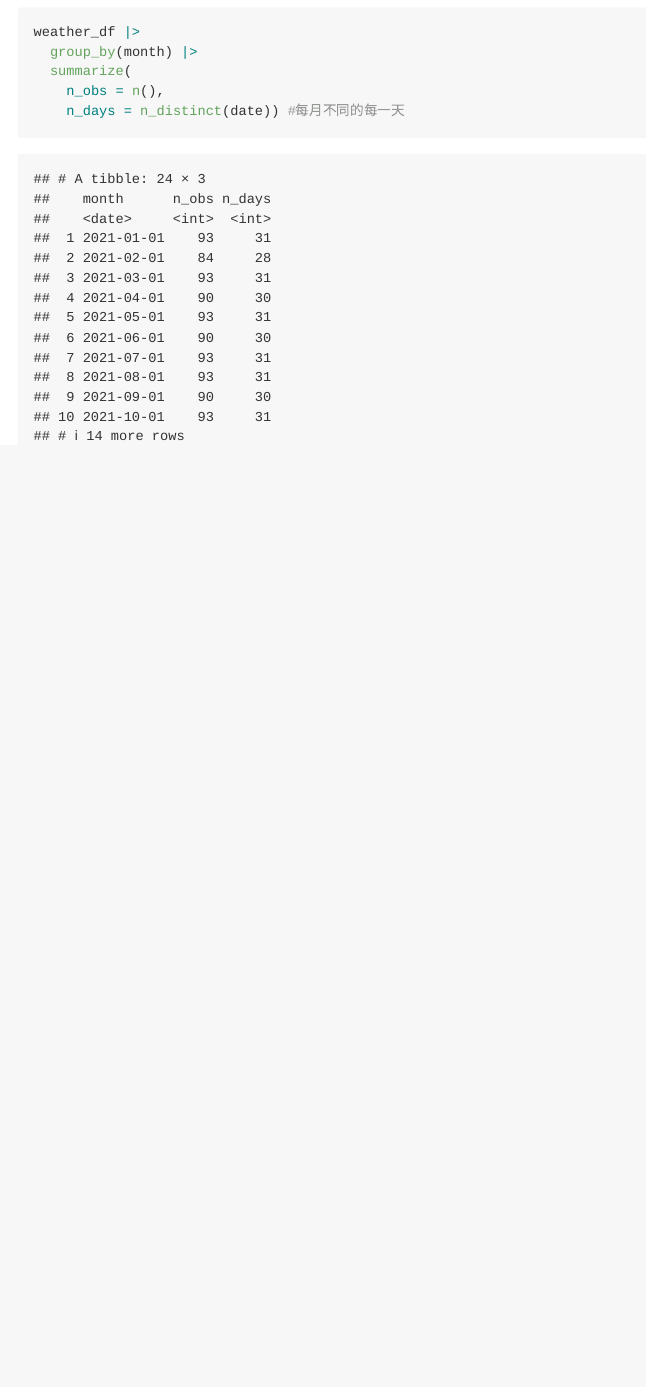
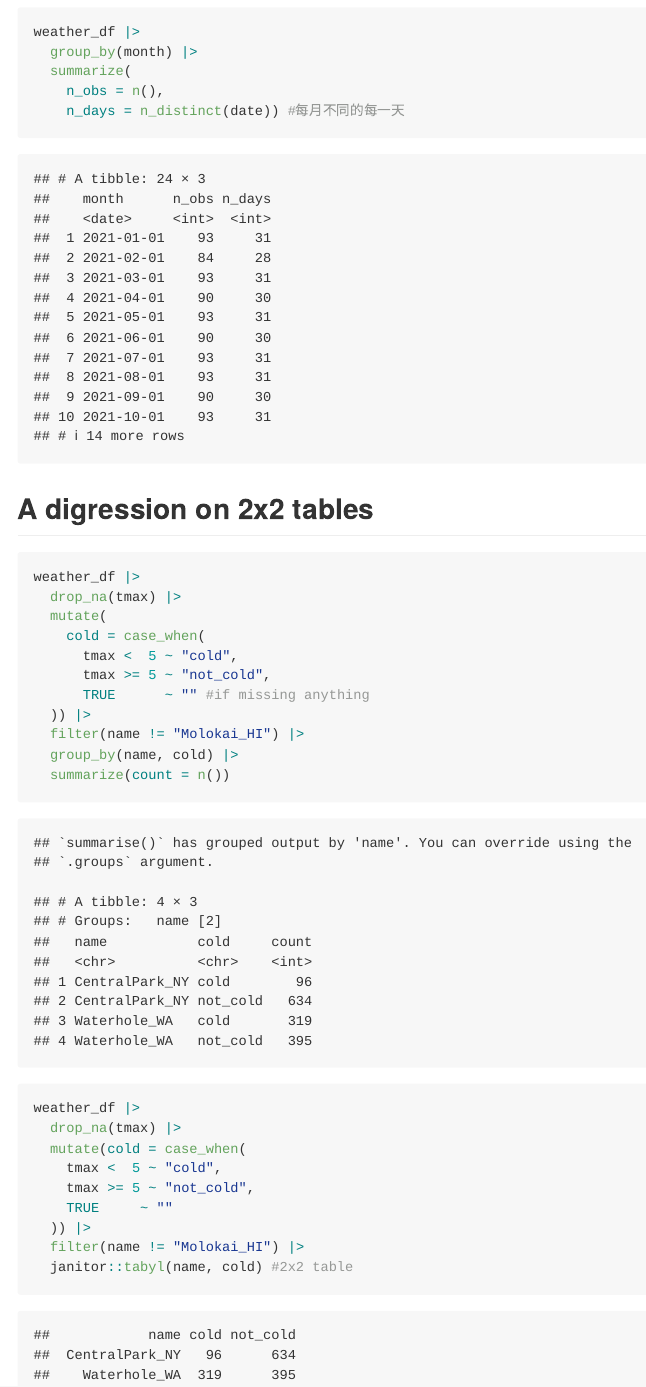
Before and after one commit to ShumeiLL/viz_and_eda, an R Markdown document (eda.Rmd): the page in a window 1100 px wide, from 4260 px down. The pictures show the output file eda.md that the author committed with the source, drawn offline in the style of GitHub.

Commit message:
2x2 tables are pretty okay

````diff
--- a/eda.Rmd
+++ b/eda.Rmd
@@ -100,3 +100,32 @@ weather_df |>
     n_obs = n(),
     n_days = n_distinct(date)) #每月不同的每一天
 ```
+
+## A digression on 2x2 tables
+
+```{r}
+weather_df |>
+  drop_na(tmax) |>
+  mutate(
+    cold = case_when(
+      tmax <  5 ~ "cold",
+      tmax >= 5 ~ "not_cold",
+      TRUE      ~ "" #if missing anything
+  )) |>
+  filter(name != "Molokai_HI") |>
+  group_by(name, cold) |>
+  summarize(count = n())
+```
+
+
+```{r}
+weather_df |>
+  drop_na(tmax) |>
+  mutate(cold = case_when(
+    tmax <  5 ~ "cold",
+    tmax >= 5 ~ "not_cold",
+    TRUE     ~ ""
+  )) |>
+  filter(name != "Molokai_HI") |>
+  janitor::tabyl(name, cold) #2x2 table
+```
````
Also changed, not shown: eda.md.
